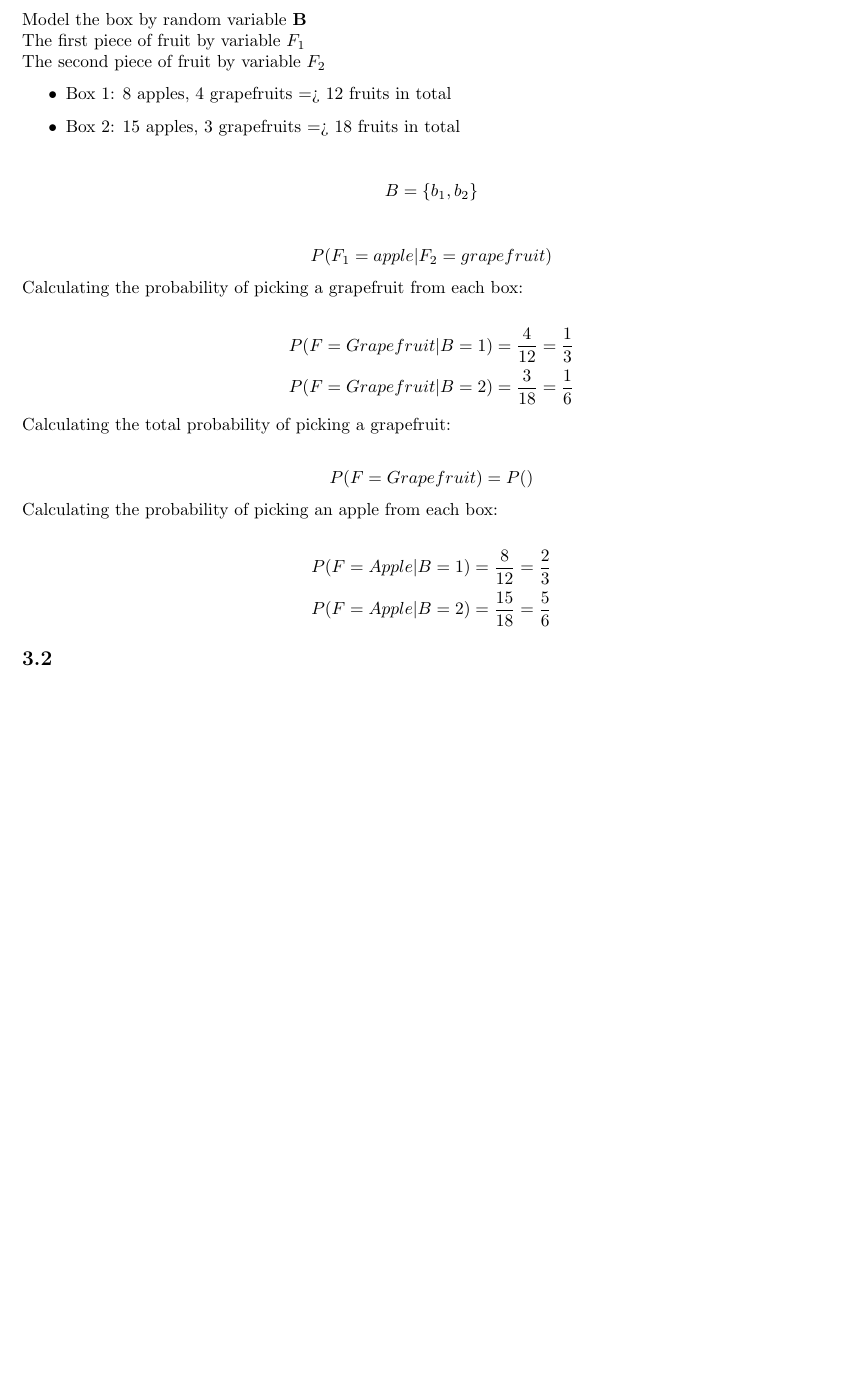
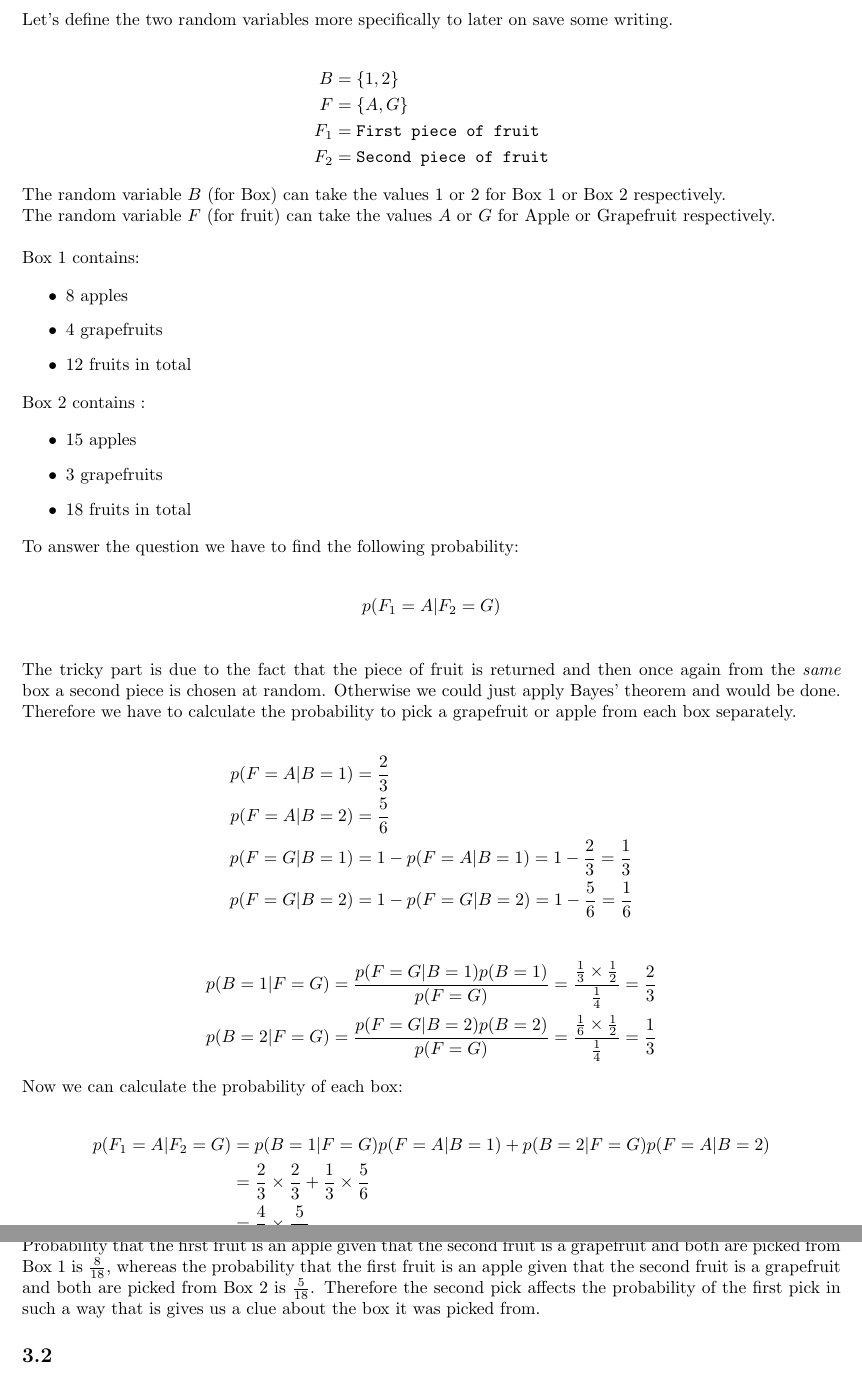
Before and after one commit to ChristophSchmidl/statistical-machine-learning, a LaTeX problem sheet (assignment-01/latex/SML_A1_beijer_schmidl.tex): part of page 4 of 6 before the commit and two parts of pages 4 and 5 of 6 after it, the two joined at a grey line, cut at the place of the change, the shorter picture padded with empty space. Compiled offline with pdfLaTeX.

Commit message:
Finished exercise 3.1

```diff
--- a/assignment-01/latex/SML_A1_beijer_schmidl.tex
+++ b/assignment-01/latex/SML_A1_beijer_schmidl.tex
@@ -176,54 +176,67 @@ Suppose we have two healthy but curiously mixed boxes of fruit, with one box con
 
 \textbf{Answer:}\\
 
-Model the box by random variable \textbf{B}\\
-The first piece of fruit by variable $F_1$\\
-The second piece of fruit by variable $F_2$
+Let's define the two random variables more specifically to later on save some writing.
+
+\begin{align*}
+	B &= \{ 1,2\}\\
+	F &= \{ A,G \}\\
+	F_1 &= \texttt{First piece of fruit}\\
+	F_2 &= \texttt{Second piece of fruit}
+\end{align*}
+
+The random variable $B$ (for Box) can take the values $1$ or $2$ for Box 1 or Box 2 respectively.\\
+The random variable $F$ (for fruit) can take the values $A$ or $G$ for Apple or Grapefruit respectively.\\
+
+Box 1 contains:
 
 \begin{itemize}
-	\item Box 1: 8 apples, 4 grapefruits => 12 fruits in total
-	\item Box 2: 15 apples, 3 grapefruits => 18 fruits in total
+	\item 8 apples
+	\item 4 grapefruits
+	\item 12 fruits in total
 \end{itemize}
 
+Box 2 contains :
 
+\begin{itemize}
+	\item 15 apples
+	\item 3 grapefruits
+	\item 18 fruits in total
+\end{itemize}
+
+To answer the question we have to find the following probability:
 
 \begin{align*}
-B = \{ b_1, b_2 \}
+	p(F_1 = A | F_2 = G)\\
 \end{align*}
 
 
 
-
-
-
-
-
-
+The tricky part is due to the fact that the piece of fruit is returned and then once again from the \textit{same} box a second piece is chosen at random. Otherwise we could just apply Bayes' theorem and would be done. Therefore we have to calculate the probability to pick a grapefruit or apple from each box separately.
 
 \begin{align*}
-	P(F_1 = apple | F_2 = grapefruit)
+	p(F = A | B = 1) &= \frac{2}{3}\\
+	p(F = A | B = 2) &= \frac{5}{6}\\
+	p(F = G | B = 1) &= 1 - p(F = A | B = 1) = 1 - \frac{2}{3} = \frac{1}{3}\\
+	p(F = G | B = 2) &= 1 - p(F = G | B = 2) = 1 - \frac{5}{6} = \frac{1}{6}
 \end{align*}
 
-Calculating the probability of picking a grapefruit from each box:
+\begin{align*}
+	p(B = 1 | F = G) = \frac{p(F = G | B = 1)p(B = 1)}{p(F = G)} = \frac{\frac{1}{3} \times \frac{1}{2}}{\frac{1}{4}} = \frac{2}{3}\\
+	p(B = 2 | F = G) = \frac{p(F = G | B = 2)p(B = 2)}{p(F = G)} = \frac{\frac{1}{6} \times \frac{1}{2}}{\frac{1}{4}} = \frac{1}{3}
+\end{align*}
+
+Now we can calculate the probability of each box:
 
 \begin{align*}
-	P(F = Grapefruit | B = 1) = \frac{4}{12} = \frac{1}{3}\\
-	P(F = Grapefruit | B = 2) = \frac{3}{18} = \frac{1}{6}
+	p(F_1 = A | F_2 = G) &= p(B = 1| F = G)p(F = A | B = 1) + p(B = 2 | F = G)p(F = A | B = 2)\\
+	&= \frac{2}{3} \times \frac{2}{3} +  \frac{1}{3} \times \frac{5}{6}	\\
+	&= \frac{4}{9} \times \frac{5}{18}\\
+	&= \frac{13}{18}
 \end{align*}
 
-Calculating the total probability of picking a grapefruit:
-
-\begin{align*}
-	P(F = Grapefruit) = P()
-\end{align*}
-
-
-Calculating the probability of picking an apple from each box:
-
-\begin{align*}
-	P(F = Apple | B = 1) = \frac{8}{12} = \frac{2}{3}\\
-	P(F = Apple | B = 2) = \frac{15}{18} = \frac{5}{6}
-\end{align*}
+The probability that the first fruit is an apple given that the second fruit is a Grapefruit picked from the same box as the apple is $\frac{13}{18}$.\\
+Probability that the first fruit is an apple given that the second fruit is a grapefruit and both are picked from Box 1 is $\frac{8}{18}$, whereas the probability that the first fruit is an apple given that the second fruit is a grapefruit and both are picked from Box 2 is $\frac{5}{18}$. Therefore the second pick affects the probability of the first pick in such a way that is gives us a clue about the box it was picked from.
 
 \subsection*{3.2}
 
```
Also changed, not shown: assignment-01/latex/SML_A1_beijer_schmidl.pdf, 3 other files.
